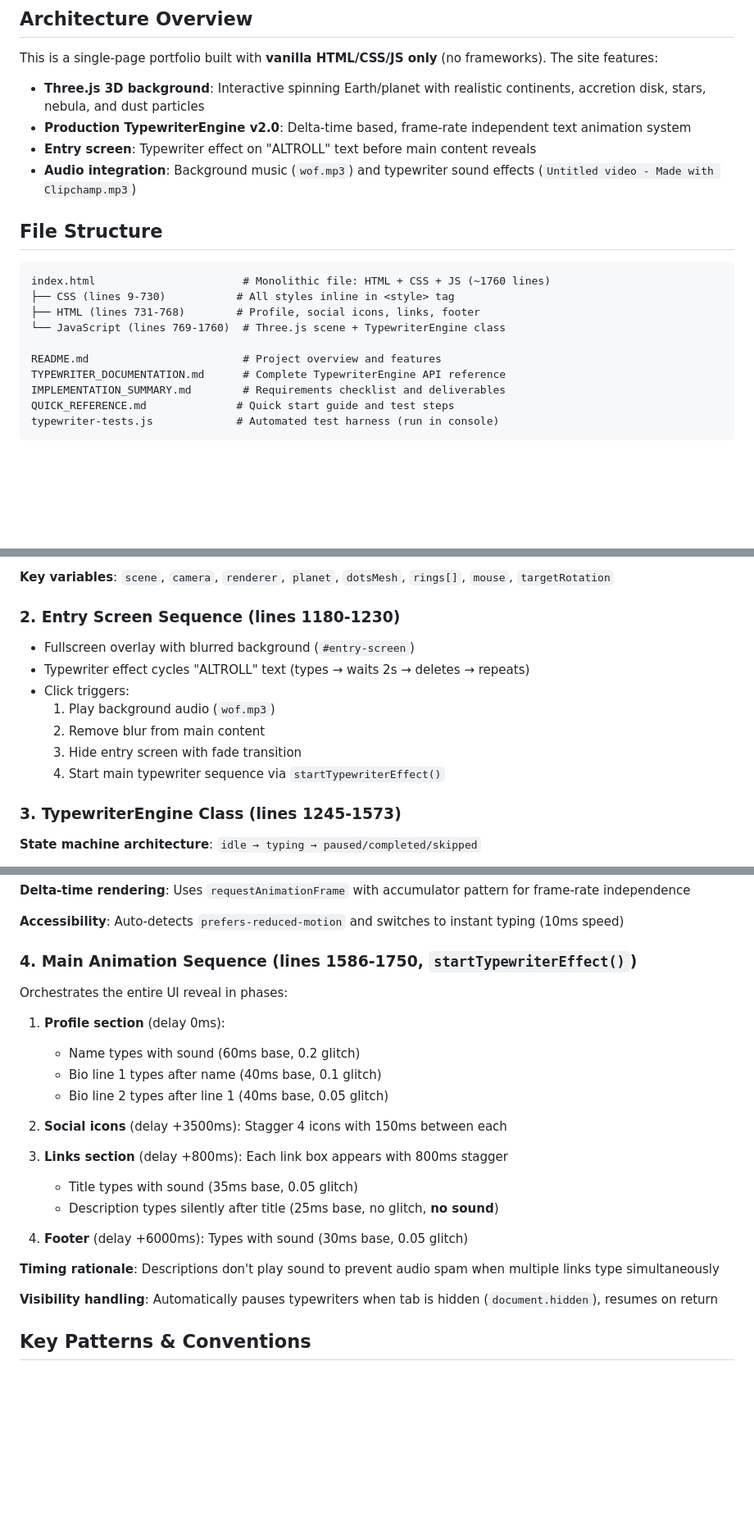
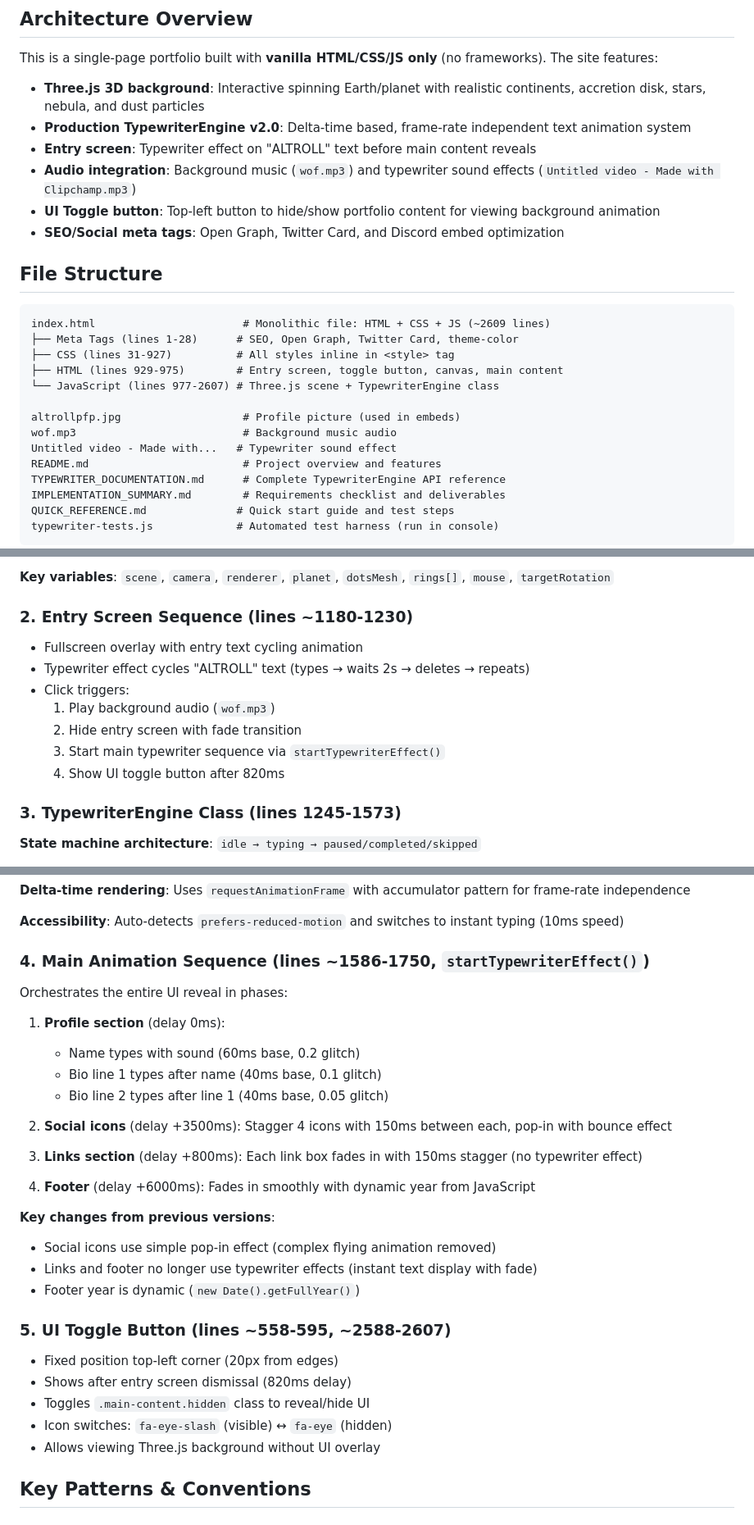
Before and after one commit to sigmaboy941234/altroll_website, a Markdown page: .github/copilot-instructions.md, 3 parts joined by grey strips. Shown: that part at 82% size. Drawn GitHub-style; blank space fills up the shorter version.

````diff
--- a/.github/copilot-instructions.md
+++ b/.github/copilot-instructions.md
@@ -7,15 +7,21 @@ This is a single-page portfolio built with **vanilla HTML/CSS/JS only** (no fram
 - **Production TypewriterEngine v2.0**: Delta-time based, frame-rate independent text animation system
 - **Entry screen**: Typewriter effect on "ALTROLL" text before main content reveals
 - **Audio integration**: Background music (`wof.mp3`) and typewriter sound effects (`Untitled video - Made with Clipchamp.mp3`)
+- **UI Toggle button**: Top-left button to hide/show portfolio content for viewing background animation
+- **SEO/Social meta tags**: Open Graph, Twitter Card, and Discord embed optimization
 
 ## File Structure
 
 ```
-index.html                       # Monolithic file: HTML + CSS + JS (~1760 lines)
-├── CSS (lines 9-730)           # All styles inline in <style> tag
-├── HTML (lines 731-768)        # Profile, social icons, links, footer
-└── JavaScript (lines 769-1760)  # Three.js scene + TypewriterEngine class
+index.html                       # Monolithic file: HTML + CSS + JS (~2609 lines)
+├── Meta Tags (lines 1-28)      # SEO, Open Graph, Twitter Card, theme-color
+├── CSS (lines 31-927)          # All styles inline in <style> tag
+├── HTML (lines 929-975)        # Entry screen, toggle button, canvas, main content
+└── JavaScript (lines 977-2607) # Three.js scene + TypewriterEngine class
 
+altrollpfp.jpg                   # Profile picture (used in embeds)
+wof.mp3                          # Background music audio
+Untitled video - Made with...   # Typewriter sound effect
 README.md                        # Project overview and features
 TYPEWRITER_DOCUMENTATION.md      # Complete TypewriterEngine API reference
 IMPLEMENTATION_SUMMARY.md        # Requirements checklist and deliverables
@@ -37,14 +43,14 @@ typewriter-tests.js             # Automated test harness (run in console)
 
 **Key variables**: `scene`, `camera`, `renderer`, `planet`, `dotsMesh`, `rings[]`, `mouse`, `targetRotation`
 
-### 2. Entry Screen Sequence (lines 1180-1230)
-- Fullscreen overlay with blurred background (`#entry-screen`)
+### 2. Entry Screen Sequence (lines ~1180-1230)
+- Fullscreen overlay with entry text cycling animation
 - Typewriter effect cycles "ALTROLL" text (types → waits 2s → deletes → repeats)
 - Click triggers:
   1. Play background audio (`wof.mp3`)
-  2. Remove blur from main content
-  3. Hide entry screen with fade transition
-  4. Start main typewriter sequence via `startTypewriterEffect()`
+  2. Hide entry screen with fade transition
+  3. Start main typewriter sequence via `startTypewriterEffect()`
+  4. Show UI toggle button after 820ms
 
 ### 3. TypewriterEngine Class (lines 1245-1573)
 **State machine architecture**: `idle → typing → paused/completed/skipped`
@@ -72,7 +78,7 @@ staggerDelay: 150           // delay between elements
 
 **Accessibility**: Auto-detects `prefers-reduced-motion` and switches to instant typing (10ms speed)
 
-### 4. Main Animation Sequence (lines 1586-1750, `startTypewriterEffect()`)
+### 4. Main Animation Sequence (lines ~1586-1750, `startTypewriterEffect()`)
 Orchestrates the entire UI reveal in phases:
 
 1. **Profile section** (delay 0ms):
@@ -80,17 +86,23 @@ Orchestrates the entire UI reveal in phases:
    - Bio line 1 types after name (40ms base, 0.1 glitch)
    - Bio line 2 types after line 1 (40ms base, 0.05 glitch)
 
-2. **Social icons** (delay +3500ms): Stagger 4 icons with 150ms between each
+2. **Social icons** (delay +3500ms): Stagger 4 icons with 150ms between each, pop-in with bounce effect
 
-3. **Links section** (delay +800ms): Each link box appears with 800ms stagger
-   - Title types with sound (35ms base, 0.05 glitch)
-   - Description types silently after title (25ms base, no glitch, **no sound**)
+3. **Links section** (delay +800ms): Each link box fades in with 150ms stagger (no typewriter effect)
 
-4. **Footer** (delay +6000ms): Types with sound (30ms base, 0.05 glitch)
+4. **Footer** (delay +6000ms): Fades in smoothly with dynamic year from JavaScript
 
-**Timing rationale**: Descriptions don't play sound to prevent audio spam when multiple links type simultaneously
+**Key changes from previous versions**:
+- Social icons use simple pop-in effect (complex flying animation removed)
+- Links and footer no longer use typewriter effects (instant text display with fade)
+- Footer year is dynamic (`new Date().getFullYear()`)
 
-**Visibility handling**: Automatically pauses typewriters when tab is hidden (`document.hidden`), resumes on return
+### 5. UI Toggle Button (lines ~558-595, ~2588-2607)
+- Fixed position top-left corner (20px from edges)
+- Shows after entry screen dismissal (820ms delay)
+- Toggles `.main-content.hidden` class to reveal/hide UI
+- Icon switches: `fa-eye-slash` (visible) ↔ `fa-eye` (hidden)
+- Allows viewing Three.js background without UI overlay
 
 ## Key Patterns & Conventions
 
````
Also changed, not shown: other parts of .github/copilot-instructions.md (+15 -4 lines).
